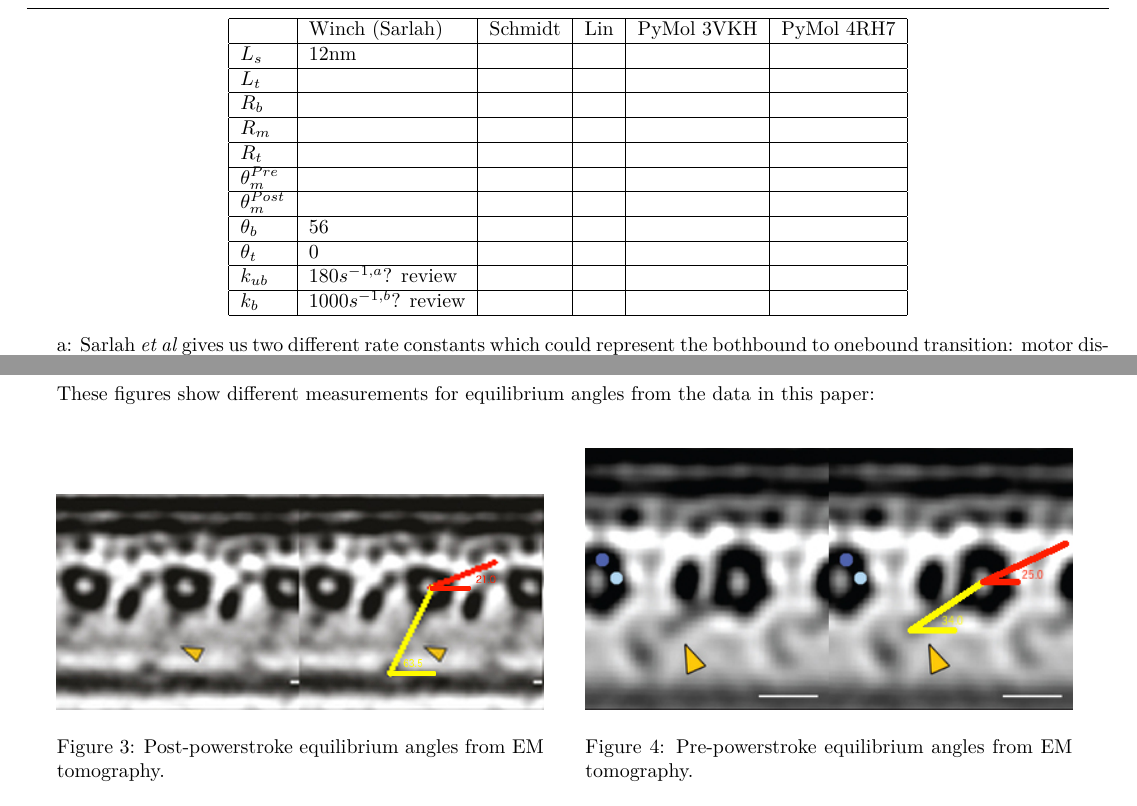
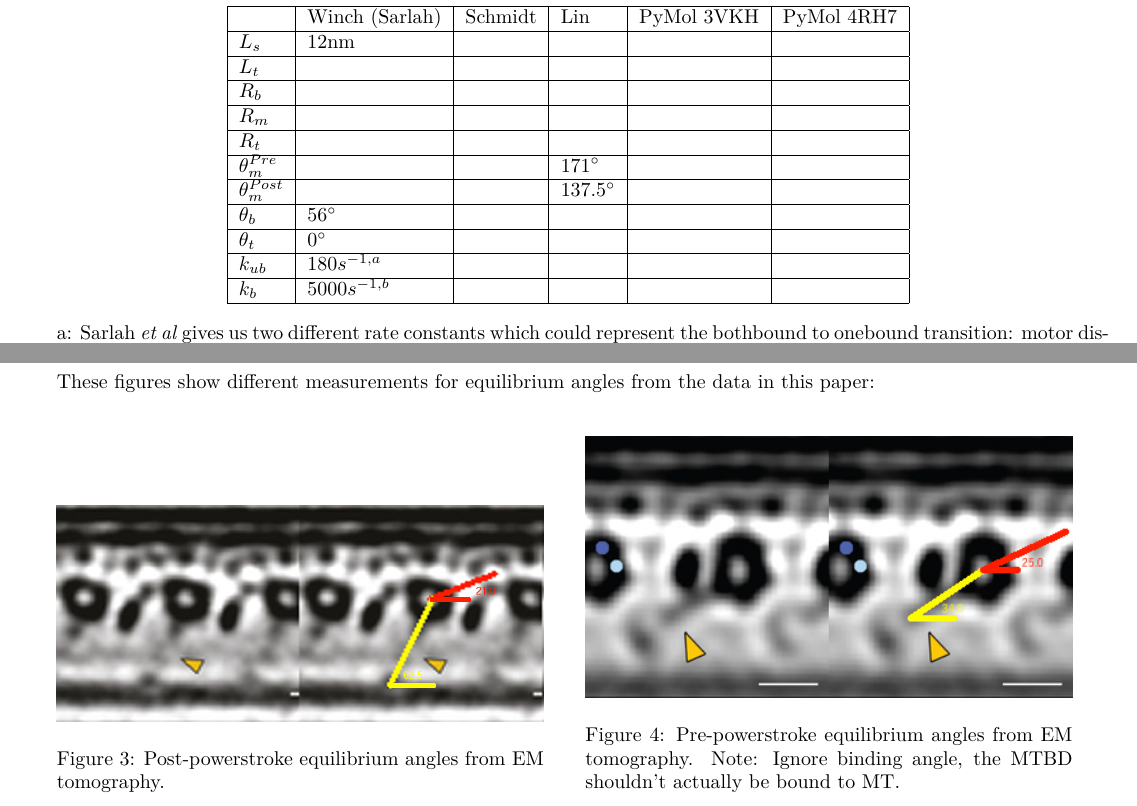
Before and after one commit to elliotc12/dynein_walk, a LaTeX thesis (thesis_stuff/thesis_stuff.tex): two parts of pages 11 and 13 of 14, joined at a grey line, cut so that both start at the same text. Compiled offline with XeLaTeX; a missing font is replaced by an installed copy or a similar font.

Commit message:
Add a bit more to thesis_stuff.tex.

```diff
--- a/thesis_stuff/thesis_stuff.tex
+++ b/thesis_stuff/thesis_stuff.tex
@@ -654,12 +654,12 @@ Both bothbound and onebound states show good agreement with the equipartition th
     $R_b$ &  & & & &\\ \hline
     $R_m$ &  & & & &\\ \hline
     $R_t$ &  & & & &\\ \hline
-    $\theta_{m}^{Pre}$ & & & & &\\ \hline
-    $\theta_{m}^{Post}$ & & & & &\\ \hline
-    $\theta_{b}$ & 56 & & & &\\ \hline
-    $\theta_{t}$ & 0 & & & &\\ \hline
-    $k_{ub}$ & $180 s^{-1,a}$? review & & & &\\ \hline
-    $k_b$ & $1000 s^{-1,b}$? review & & & &\\ \hline
+    $\theta_{m}^{Pre}$ & & & 171$^{\circ}$ & &\\ \hline
+    $\theta_{m}^{Post}$ & & & 137.5$^{\circ}$ & &\\ \hline
+    $\theta_{b}$ & 56$^{\circ}$ & & & &\\ \hline
+    $\theta_{t}$ & 0$^{\circ}$ & & & &\\ \hline
+    $k_{ub}$ & $180 s^{-1,a}$ & & & &\\ \hline
+    $k_b$ & $5000 s^{-1,b}$ & & & &\\ \hline
   \end{tabular}
 \end{center}
 
@@ -735,7 +735,7 @@ These figures show different measurements for equilibrium angles from the data i
   \hspace{5mm}
   \begin{minipage}[b]{0.45\textwidth}
     \includegraphics[width=\textwidth]{../figures/Pre_powerstroke_tomography.jpg}
-    \caption{Pre-powerstroke equilibrium angles from EM tomography.}
+    \caption{Pre-powerstroke equilibrium angles from EM tomography. Note: Ignore binding angle, the MTBD shouldn't actually be bound to MT.}
   \end{minipage}
   \label{fig:em_tomography_eq_angles}
 \end{figure}
```
